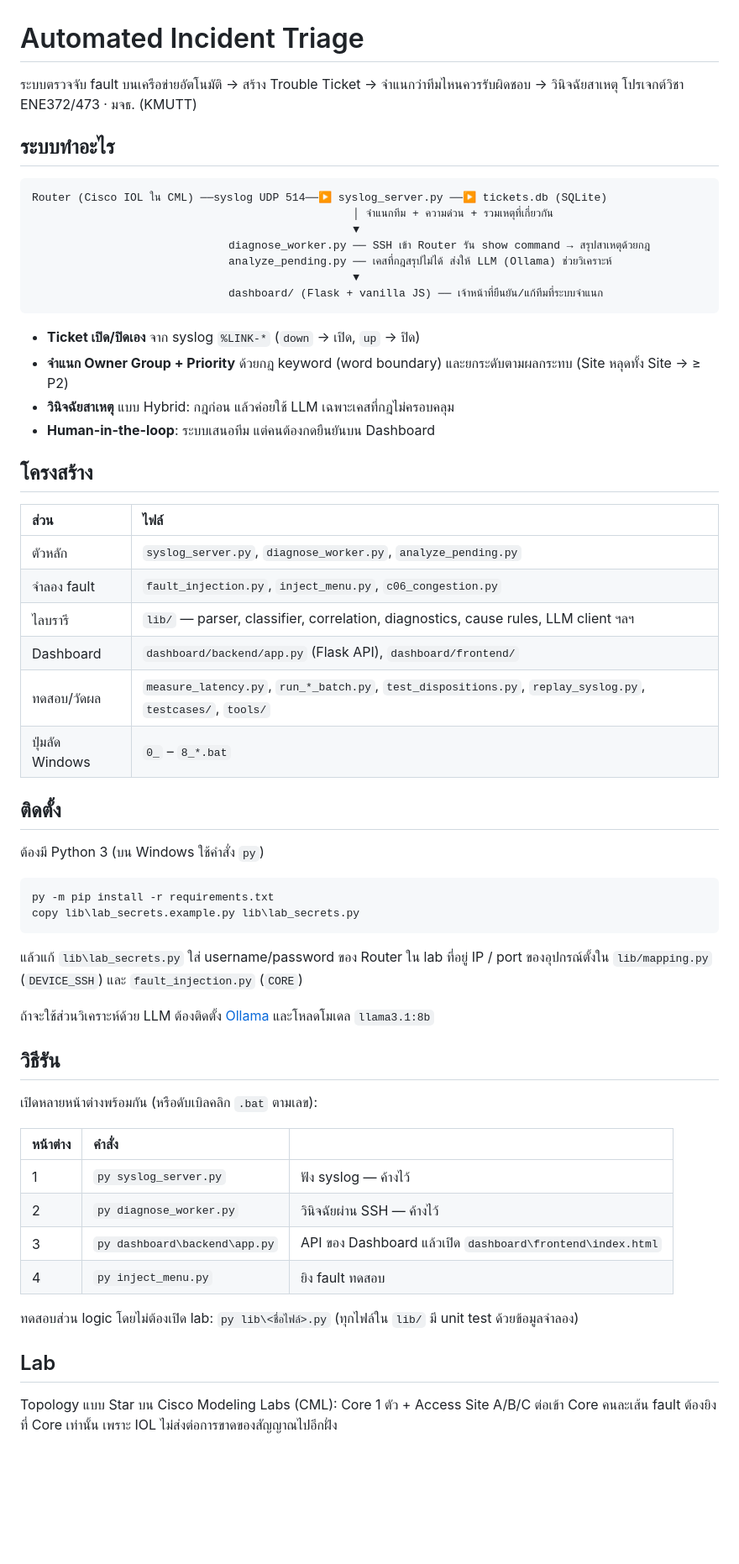
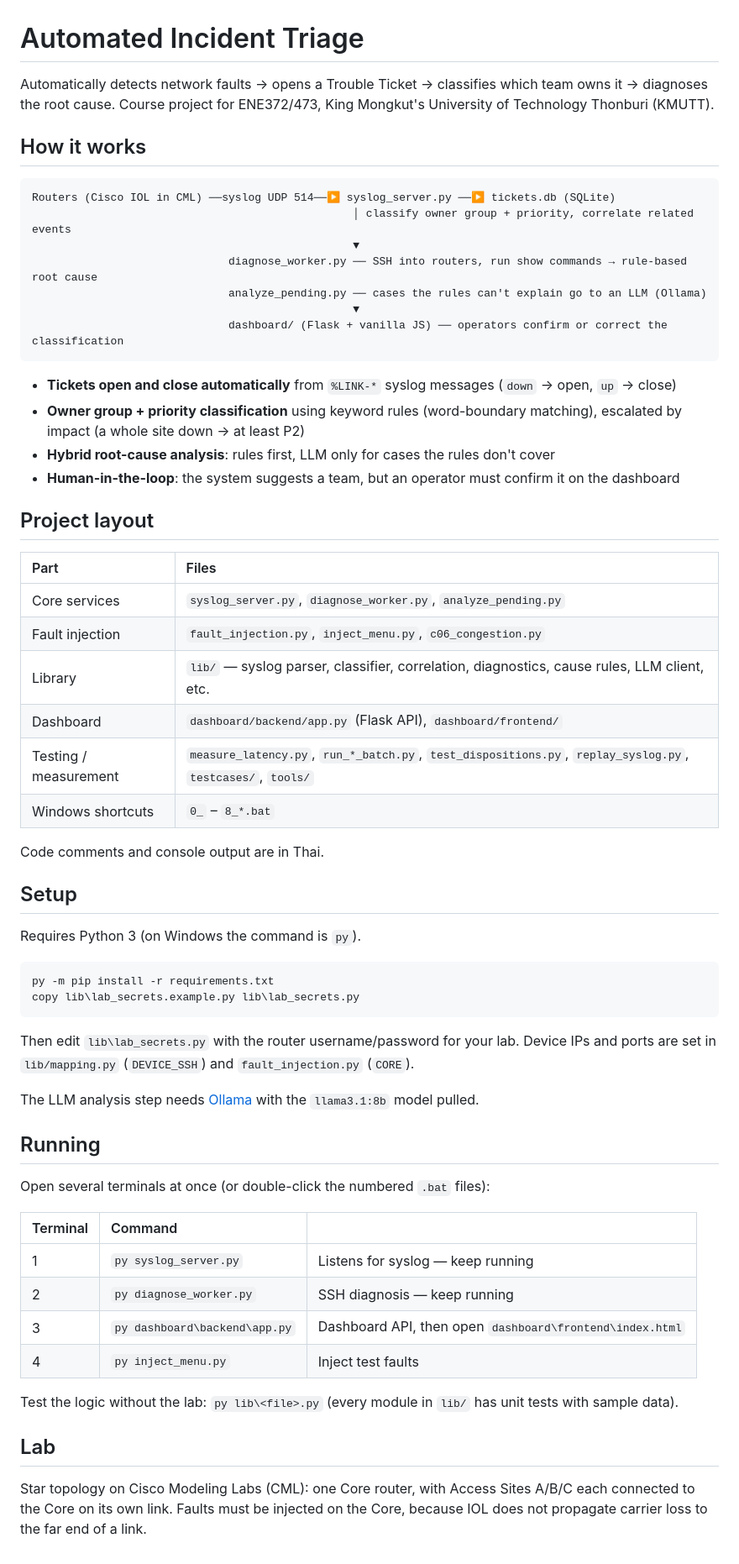
Before and after one commit to suthiwas-buaya/automated-incident-triage, a Markdown page: README.md, the part around the change. Shown at 84% size. GitHub-like rendering; blank space fills up the shorter version.

Commit message:
Translate README to English

````diff
--- a/README.md
+++ b/README.md
@@ -1,64 +1,66 @@
 # Automated Incident Triage
 
-ระบบตรวจจับ fault บนเครือข่ายอัตโนมัติ → สร้าง Trouble Ticket → จำแนกว่าทีมไหนควรรับผิดชอบ → วินิจฉัยสาเหตุ
-โปรเจกต์วิชา ENE372/473 · มจธ. (KMUTT)
+Automatically detects network faults → opens a Trouble Ticket → classifies which team owns it → diagnoses the root cause.
+Course project for ENE372/473, King Mongkut's University of Technology Thonburi (KMUTT).
 
-## ระบบทำอะไร
+## How it works
 
 ```
-Router (Cisco IOL ใน CML) ──syslog UDP 514──▶ syslog_server.py ──▶ tickets.db (SQLite)
-                                                 │ จำแนกทีม + ความด่วน + รวมเหตุที่เกี่ยวกัน
+Routers (Cisco IOL in CML) ──syslog UDP 514──▶ syslog_server.py ──▶ tickets.db (SQLite)
+                                                 │ classify owner group + priority, correlate related events
                                                  ▼
-                              diagnose_worker.py ── SSH เข้า Router รัน show command → สรุปสาเหตุด้วยกฎ
-                              analyze_pending.py ── เคสที่กฎสรุปไม่ได้ ส่งให้ LLM (Ollama) ช่วยวิเคราะห์
+                              diagnose_worker.py ── SSH into routers, run show commands → rule-based root cause
+                              analyze_pending.py ── cases the rules can't explain go to an LLM (Ollama)
                                                  ▼
-                              dashboard/ (Flask + vanilla JS) ── เจ้าหน้าที่ยืนยัน/แก้ทีมที่ระบบจำแนก
+                              dashboard/ (Flask + vanilla JS) ── operators confirm or correct the classification
 ```
 
-- **Ticket เปิด/ปิดเอง** จาก syslog `%LINK-*` (`down` → เปิด, `up` → ปิด)
-- **จำแนก Owner Group + Priority** ด้วยกฎ keyword (word boundary) และยกระดับตามผลกระทบ (Site หลุดทั้ง Site → ≥ P2)
-- **วินิจฉัยสาเหตุ** แบบ Hybrid: กฎก่อน แล้วค่อยใช้ LLM เฉพาะเคสที่กฎไม่ครอบคลุม
-- **Human-in-the-loop**: ระบบเสนอทีม แต่คนต้องกดยืนยันบน Dashboard
+- **Tickets open and close automatically** from `%LINK-*` syslog messages (`down` → open, `up` → close)
+- **Owner group + priority classification** using keyword rules (word-boundary matching), escalated by impact (a whole site down → at least P2)
+- **Hybrid root-cause analysis**: rules first, LLM only for cases the rules don't cover
+- **Human-in-the-loop**: the system suggests a team, but an operator must confirm it on the dashboard
 
-## โครงสร้าง
+## Project layout
 
-| ส่วน | ไฟล์ |
+| Part | Files |
 | :-- | :-- |
-| ตัวหลัก | `syslog_server.py`, `diagnose_worker.py`, `analyze_pending.py` |
-| จำลอง fault | `fault_injection.py`, `inject_menu.py`, `c06_congestion.py` |
-| ไลบรารี | `lib/` — parser, classifier, correlation, diagnostics, cause rules, LLM client ฯลฯ |
+| Core services | `syslog_server.py`, `diagnose_worker.py`, `analyze_pending.py` |
+| Fault injection | `fault_injection.py`, `inject_menu.py`, `c06_congestion.py` |
+| Library | `lib/` — syslog parser, classifier, correlation, diagnostics, cause rules, LLM client, etc. |
 | Dashboard | `dashboard/backend/app.py` (Flask API), `dashboard/frontend/` |
-| ทดสอบ/วัดผล | `measure_latency.py`, `run_*_batch.py`, `test_dispositions.py`, `replay_syslog.py`, `testcases/`, `tools/` |
-| ปุ่มลัด Windows | `0_` – `8_*.bat` |
+| Testing / measurement | `measure_latency.py`, `run_*_batch.py`, `test_dispositions.py`, `replay_syslog.py`, `testcases/`, `tools/` |
+| Windows shortcuts | `0_` – `8_*.bat` |
 
-## ติดตั้ง
+Code comments and console output are in Thai.
 
-ต้องมี Python 3 (บน Windows ใช้คำสั่ง `py`)
+## Setup
+
+Requires Python 3 (on Windows the command is `py`).
 
 ```bat
 py -m pip install -r requirements.txt
 copy lib\lab_secrets.example.py lib\lab_secrets.py
 ```
 
-แล้วแก้ `lib\lab_secrets.py` ใส่ username/password ของ Router ใน lab
-ที่อยู่ IP / port ของอุปกรณ์ตั้งใน `lib/mapping.py` (`DEVICE_SSH`) และ `fault_injection.py` (`CORE`)
+Then edit `lib\lab_secrets.py` with the router username/password for your lab.
+Device IPs and ports are set in `lib/mapping.py` (`DEVICE_SSH`) and `fault_injection.py` (`CORE`).
 
-ถ้าจะใช้ส่วนวิเคราะห์ด้วย LLM ต้องติดตั้ง [Ollama](https://ollama.com) และโหลดโมเดล `llama3.1:8b`
+The LLM analysis step needs [Ollama](https://ollama.com) with the `llama3.1:8b` model pulled.
 
-## วิธีรัน
+## Running
 
-เปิดหลายหน้าต่างพร้อมกัน (หรือดับเบิลคลิก `.bat` ตามเลข):
+Open several terminals at once (or double-click the numbered `.bat` files):
 
-| หน้าต่าง | คำสั่ง | |
+| Terminal | Command | |
 | :-- | :-- | :-- |
-| 1 | `py syslog_server.py` | ฟัง syslog — ค้างไว้ |
-| 2 | `py diagnose_worker.py` | วินิจฉัยผ่าน SSH — ค้างไว้ |
-| 3 | `py dashboard\backend\app.py` | API ของ Dashboard แล้วเปิด `dashboard\frontend\index.html` |
-| 4 | `py inject_menu.py` | ยิง fault ทดสอบ |
+| 1 | `py syslog_server.py` | Listens for syslog — keep running |
+| 2 | `py diagnose_worker.py` | SSH diagnosis — keep running |
+| 3 | `py dashboard\backend\app.py` | Dashboard API, then open `dashboard\frontend\index.html` |
+| 4 | `py inject_menu.py` | Inject test faults |
 
-ทดสอบส่วน logic โดยไม่ต้องเปิด lab: `py lib\<ชื่อไฟล์>.py` (ทุกไฟล์ใน `lib/` มี unit test ด้วยข้อมูลจำลอง)
+Test the logic without the lab: `py lib\<file>.py` (every module in `lib/` has unit tests with sample data).
 
 ## Lab
 
-Topology แบบ Star บน Cisco Modeling Labs (CML): Core 1 ตัว + Access Site A/B/C ต่อเข้า Core คนละเส้น
-fault ต้องยิงที่ Core เท่านั้น เพราะ IOL ไม่ส่งต่อการขาดของสัญญาณไปอีกฝั่ง
+Star topology on Cisco Modeling Labs (CML): one Core router, with Access Sites A/B/C each connected to the Core on its own link.
+Faults must be injected on the Core, because IOL does not propagate carrier loss to the far end of a link.
````
